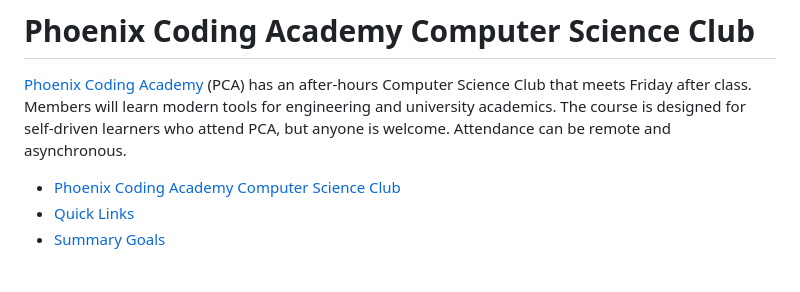
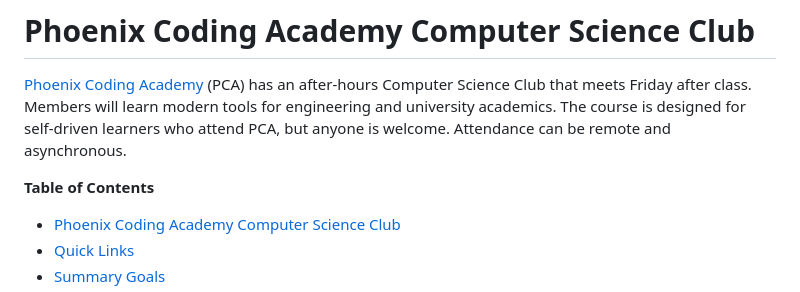
Before and after one commit to robertscotthoward/PhoenixCodingAcademy, a Markdown page: README.md, the part around the change. GitHub-like rendering; blank space fills up the shorter version.

Commit message:
Added main link

```diff
--- a/README.md
+++ b/README.md
@@ -2,6 +2,7 @@
 
 [Phoenix Coding Academy](/pages/PCA.md) (PCA) has an after-hours Computer Science Club that meets Friday after class. Members will learn modern tools for engineering and university academics. The course is designed for self-driven learners who attend PCA, but anyone is welcome. Attendance can be remote and asynchronous.
 
+**Table of Contents**
 - [Phoenix Coding Academy Computer Science Club](#phoenix-coding-academy-computer-science-club)
 - [Quick Links](#quick-links)
 - [Summary Goals](#summary-goals)
```
